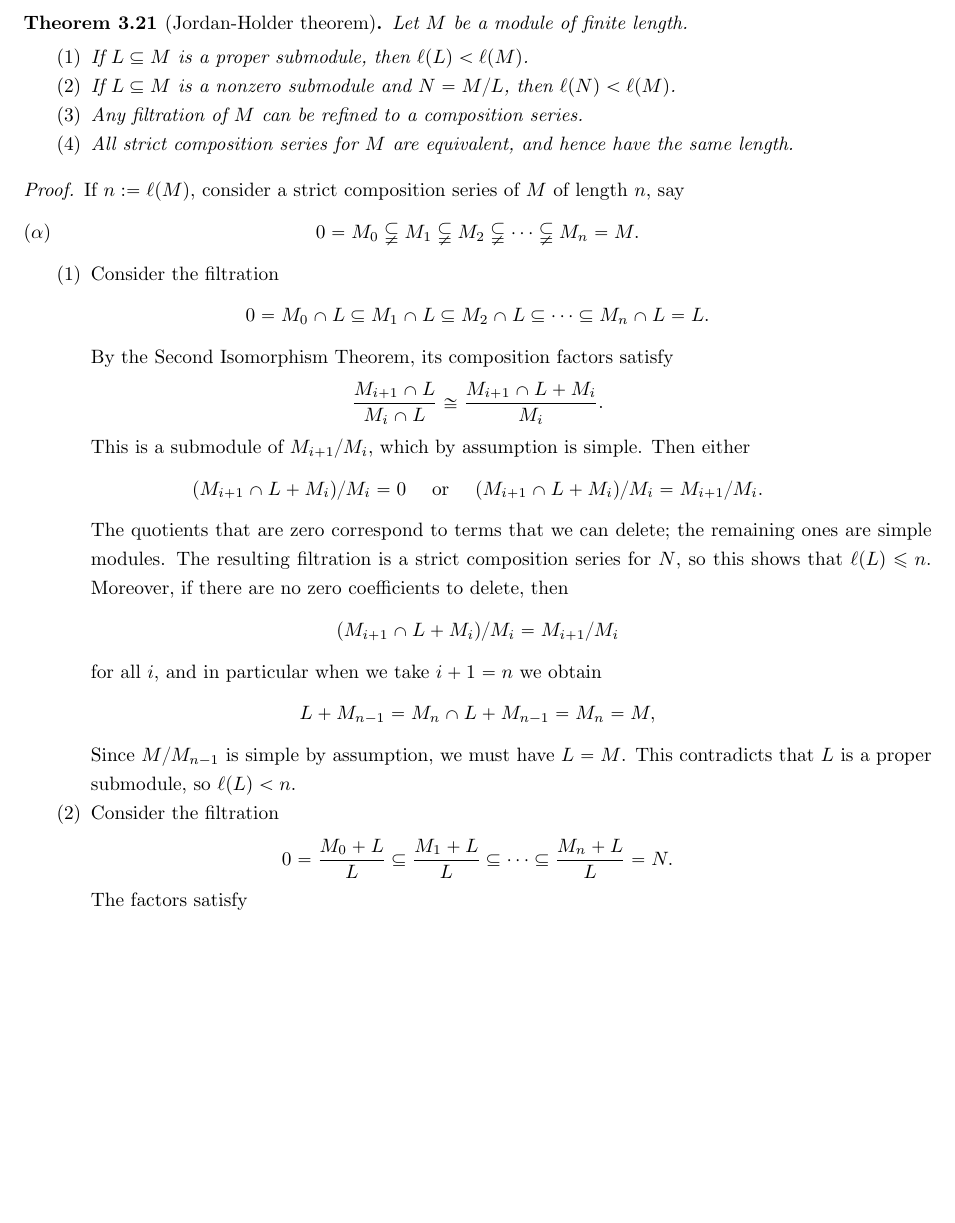
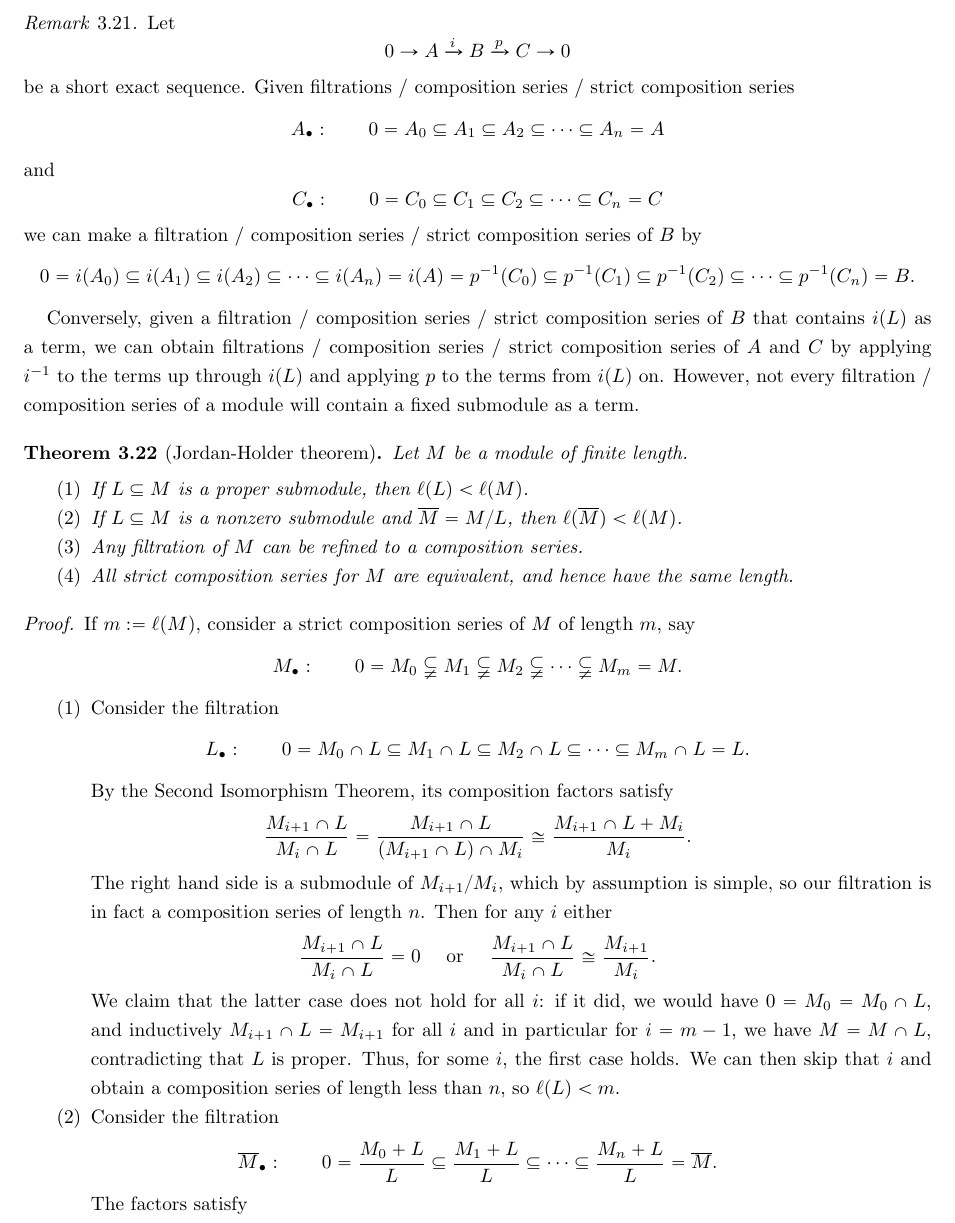
Before and after one commit to jack-jeffries/jack-jeffries.github.io, a LaTeX paper (F21/901.tex): part of page 48 of 51 before the commit and part of page 48 of 52 after it, cut at the place of the change, the shorter picture padded with empty space. Compiled offline with pdfLaTeX.

Commit message:
Update 901.tex

```diff
--- a/F21/901.tex
+++ b/F21/901.tex
@@ -3019,12 +3019,23 @@ A module has finite length if it can be built from finitely many simple modules
 	with $M_{i+1}/M_i$ simple for each $i$; such a filtration is called a \DEF{composition series} of \emph{length} $n$. We say a composition series is \DEF{strict} if $M_i \neq M_{i+1}$ for all $i$. Two composition series are \DEF{equivalent} if the collections of composition factors $M_{i+1}/M_i$ are the same up to reordering. The \DEF{length} of a finite length module $M$, denoted \Def{$\ell(M)$}, is the minimum of the lengths of a  composition series~of~$M$. If $M$ has does not have finite length, we say that $M$ has infinite length, or $\ell(M) = \infty$.
 \end{defn}
 
+\begin{rem} Let \[ 0 \to A \xra{i} B \xra{p} C\to 0\]
+be a short exact sequence. Given filtrations / composition series / strict composition series
+\[ A_\bullet: \qquad 0 = A_0 \subseteq A_1 \subseteq A_2 \subseteq \cdots \subseteq A_n = A\]
+and
+\[ C_\bullet: \qquad 0 = C_0 \subseteq C_1 \subseteq C_2 \subseteq \cdots \subseteq C_n = C\]
+we can make a filtration / composition series / strict composition series of $B$ by
+\[ 0 = i(A_0) \subseteq i(A_1) \subseteq i(A_2) \subseteq \cdots \subseteq i(A_n) = i(A) = p^{-1}(C_0) \subseteq p^{-1}(C_1) \subseteq p^{-1}(C_2) \subseteq \cdots \subseteq p^{-1}(C_n) = B.\]
+
+Conversely, given a filtration / composition series / strict composition series of $B$ that contains $i(L)$ as a term, we can obtain filtrations / composition series / strict composition series of $A$ and $C$ by applying $i^{-1}$ to the terms up through $i(L)$ and applying $p$ to the terms from $i(L)$ on. However, not every filtration / composition series of a module will contain a fixed submodule as a term.
+\end{rem}
+
 
 \begin{thm}[Jordan-Holder theorem]
 Let $M$ be a module of finite length.
 \begin{enumerate}
 		\item If $L\subseteq M$ is a proper submodule, then $\ell(L) < \ell(M)$.
-		\item If $L\subseteq M$ is a nonzero submodule and $N=M/L$, then $\ell(N)< \ell(M)$.
+		\item If $L\subseteq M$ is a nonzero submodule and $\overline{M}=M/L$, then $\ell(\overline{M})< \ell(M)$.
 		\item Any filtration of $M$ can be refined to a composition series.
 %	\item Any two composition series of $M$ admit refinements that are equivalent.
 	\item All strict composition series for $M$ are equivalent, and hence have the same length.
@@ -3033,30 +3044,19 @@ Let $M$ be a module of finite length.
 
 
 \begin{proof}
-If $n := \ell(M)$, consider a strict composition series of $M$ of length $n$, say
-	\[\tag{$\alpha$}  0 = M_0 \subsetneqq M_1 \subsetneqq M_2 \subsetneqq \cdots \subsetneqq M_n = M.\]
+If $m := \ell(M)$, consider a strict composition series of $M$ of length $m$, say
+	\[M_\bullet: \qquad  0 = M_0 \subsetneqq M_1 \subsetneqq M_2 \subsetneqq \cdots \subsetneqq M_m = M.\]
 
 \begin{enumerate}
 	\item Consider the filtration
-	$$ 0 = M_0 \cap L \subseteq M_1 \cap L \subseteq M_2 \cap L \subseteq \cdots \subseteq M_n \cap L = L.$$
+	$$L_\bullet: \qquad  0 = M_0 \cap L \subseteq M_1 \cap L \subseteq M_2 \cap L \subseteq \cdots \subseteq M_m \cap L = L.$$
 	By the Second Isomorphism Theorem, its composition factors satisfy
-	$$\frac{M_{i+1} \cap L}{M_i \cap L} \cong \frac{M_{i+1} \cap L + M_i} {M_i}.$$
-	This is a submodule of $M_{i+1}/M_i$, which by assumption is simple. Then either
-	$$(M_{i+1} \cap L + M_i) / M_i = 0 \quad \textrm{ or } \quad (M_{i+1} \cap L + M_i) / M_i = M_{i+1} / M_i.$$
-	The quotients that are zero correspond to terms that we can delete; the remaining ones are simple modules. The resulting filtration is a strict composition series for $N$, so this shows that $\ell(L) \leqslant n$. Moreover, if there are no zero coefficients to delete, then
-	$$(M_{i+1} \cap L + M_i) / M_i = M_{i+1} / M_i$$
-	for all $i$, and in particular when we take $i + 1 = n$ we obtain
-	$$L + M_{n-1} = M_n \cap L + M_{n-1} = M_n = M,$$
-	Since $M/M_{n-1}$ is simple by assumption, we must have $L = M$. This contradicts that $L$ is a proper submodule, so $\ell(L) < n$.
-
+	$$\frac{M_{i+1} \cap L}{M_i \cap L} = \frac{M_{i+1} \cap L}{(M_{i+1} \cap L) \cap M_i} \cong \frac{M_{i+1} \cap L + M_i} {M_i}.$$
+	The right hand side is a submodule of $M_{i+1}/M_i$, which by assumption is simple, so our filtration is in fact a composition series of length $n$. Then for any $i$ either
+	$$\frac{M_{i+1} \cap L}{M_i \cap L} = 0 \quad \textrm{ or } \quad \frac{M_{i+1} \cap L}{M_i \cap L}\cong \frac{M_{i+1}}{M_i}.$$
+	We claim that the latter case does not hold for all $i$: if it did, we would have $0=M_0 = M_0 \cap L$, and inductively $M_{i+1} \cap L = M_{i+1}$ for all $i$ and in particular for $i=m-1$, we have $M = M\cap L$, contradicting that $L$ is proper. Thus, for some $i$, the first case holds. We can then skip that $i$ and obtain a composition series of length less than $n$, so $\ell(L)<m$.
 	\item Consider the filtration
-	\[ 0 = \frac{M_0 + L }{L} \subseteq \frac{M_1 + L }{L} \subseteq \cdots \subseteq \frac{M_n + L }{L} = N.\]
+	\[ \overline{M}_\bullet: \qquad 0 = \frac{M_0 + L }{L} \subseteq \frac{M_1 + L }{L} \subseteq \cdots \subseteq \frac{M_n + L }{L} = \overline{M}.\]
 	The factors satisfy
-	\[ \frac{(M_{i+1} + L )/ L }{(M_i + L) / L} \cong \frac{M_{i+1} + L}{M_{i} + L} \cong \frac{M_{i+1} + (M_i+L)}{M_i+L}\cong \frac{M_{i+1} }{M_{i+1} \cap( M_i + L)},\] and since $M_i \subseteq M_{i+1} \cap (M_i+L)$, these are quotient modules of the simple module $M_{i+1}/M_i$, so this is a composition series. Again we discard the zero factors to get a strict series. If there are no zero factors, then $M_{i+1} \cap (M_i+L) = M_{i}$ for all $i$, so \[ \frac{M_{i+1} + L}{M_{i+1}} \cong \frac{L+M_i}{(L+M_i) \cap M_{i+1}} =\frac{L+M_i}{M_i}\]
-	for all $i$, and hence $L \cong (L+M_0)/M_0 \cong (L+M_n)/M_n \cong 0$, contradicting that $L\neq 0$.
-
-	\item We proceed by induction on length again. Given a filtration of $M$, we can suppose that there is some nonzero proper submodule $L$ in the filtration, since otherwise we could just take any composition series. Then $L$ and $M/L$ has length less than $M$. The filtration up to $L$ can be refined to a strict composition series by the induction hypothesis, and the filtration from $L$ to $M$ taken mod $L$ can be refined to a strict composition series for $M/L$; pulling back we get the strict composition series we want.
-
-
-	\item We show by induction on $n$ that for any module of length $n$, all of its strict composition series are equivalent.
-	Assume that $\ell(M)=n$. If $n=1$, the claim is clear.
+	\[ \frac{(M_{i+1} + L )/ L }{(M_i + L) / L} \cong \frac{M_{i+1} + L}{M_{i} + L} \cong \frac{M_{i+1} + (M_i+L)}{M_i+L}\cong \frac{M_{i+1} }{M_{i+1} \cap( M_i + L)},\] and since $M_i \subseteq M_{i+1} \cap (M_i+L)$, these are quotient modules of the simple module $M_{i+1}/M_i$, so this is a composition series. Then for any $i$ either
+	$$\frac{(M_{i+1} + L )/ L }{(M_i + L) / L}  = 0 \quad \textrm{ or } \quad \frac{M_{i+1} }{M_{i+1} \cap( M_i + L)}  \cong  \frac{M_{i+1}}{M_i}.$$
```
Also changed, not shown: F21/901.tex (47 more changed lines).
